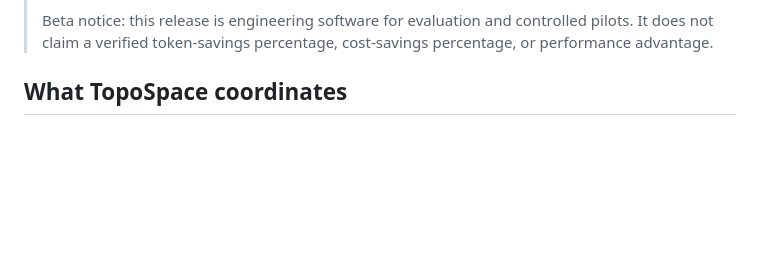
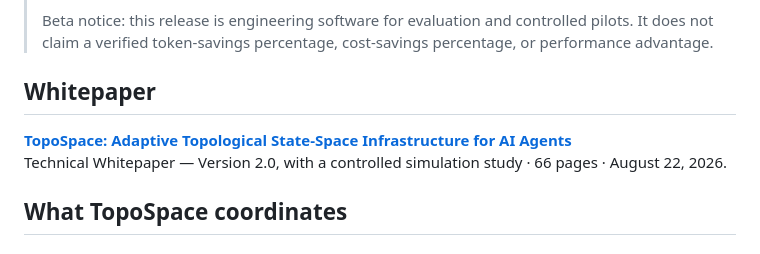
Before and after one commit to caleblee-ui/topospace-cloud, a Markdown page: README.md, the part around the change. GitHub-like rendering; blank space fills up the shorter version.

Commit message:
Link TopoSpace technical whitepaper

```diff
--- a/README.md
+++ b/README.md
@@ -13,6 +13,11 @@ TopoSpace is a provider-neutral **AI Execution Optimization Plane**. It is not a
 > License notice: the source is publicly available for permitted noncommercial purposes. Commercial use requires a separate written license from the licensor. Because commercial use is restricted, this is a source-available release rather than an OSI-approved open-source license.
 >
 > Beta notice: this release is engineering software for evaluation and controlled pilots. It does not claim a verified token-savings percentage, cost-savings percentage, or performance advantage.
+
+## Whitepaper
+
+[**TopoSpace: Adaptive Topological State-Space Infrastructure for AI Agents**](docs/TopoSpace_Whitepaper_v2.0.pdf)
+Technical Whitepaper — Version 2.0, with a controlled simulation study · 66 pages · August 22, 2026.
 
 ## What TopoSpace coordinates
 
```
